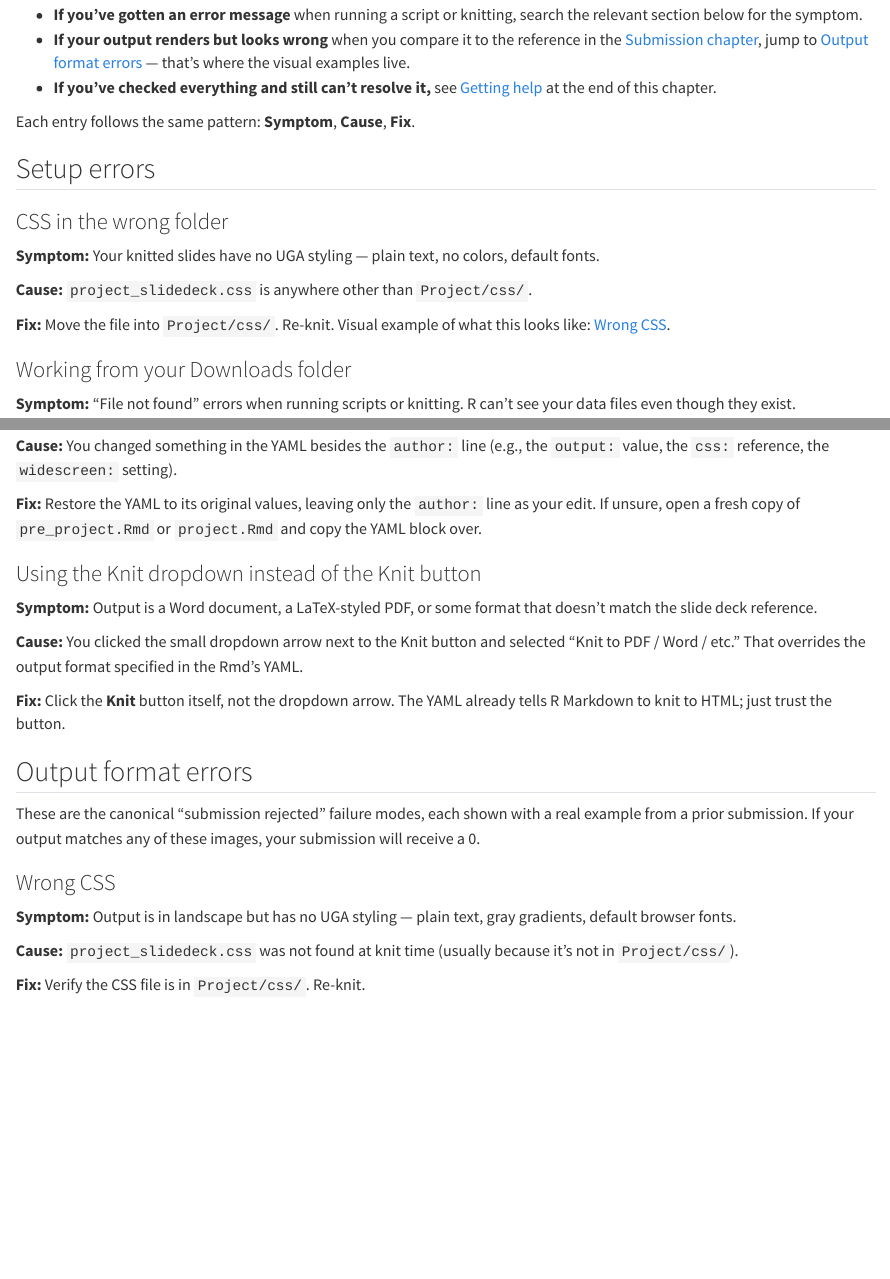
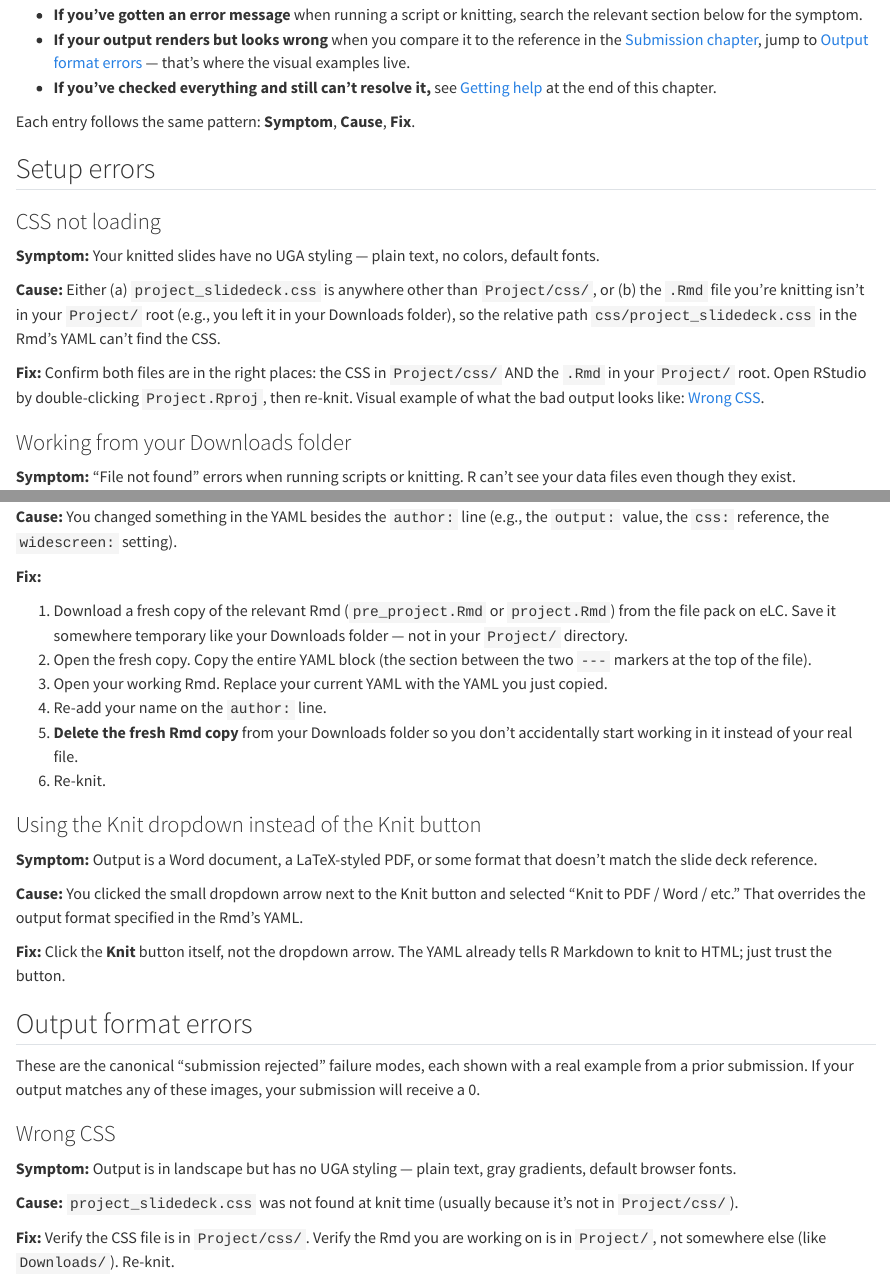
Before and after one commit to abbicormier/BUSN5000-project, a Quarto document (common-errors.qmd): the page in a window 1100 px wide, from 180 px down, and a second part further down, joined at a grey line. Rendered offline with R 4.5, knitr and Pandoc in place of Quarto, with nearby package versions.

Commit message:
Common Errors chapter with bad-output examples

```diff
--- a/common-errors.qmd
+++ b/common-errors.qmd
@@ -19,16 +19,21 @@ Each entry follows the same pattern: **Symptom**, **Cause**, **Fix**.
 
 ## Setup errors
 
-### CSS in the wrong folder
+### CSS not loading
 
 **Symptom:** Your knitted slides have no UGA styling — plain text,
 no colors, default fonts.
 
-**Cause:** `project_slidedeck.css` is anywhere other than
-`Project/css/`.
+**Cause:** Either (a) `project_slidedeck.css` is anywhere other
+than `Project/css/`, or (b) the `.Rmd` file you're knitting isn't
+in your `Project/` root (e.g., you left it in your Downloads
+folder), so the relative path `css/project_slidedeck.css` in the
+Rmd's YAML can't find the CSS.
 
-**Fix:** Move the file into `Project/css/`. Re-knit. Visual example
-of what this looks like:
+**Fix:** Confirm both files are in the right places: the CSS in
+`Project/css/` AND the `.Rmd` in your `Project/` root. Open RStudio
+by double-clicking `Project.Rproj`, then re-knit. Visual example of
+what the bad output looks like:
 [Wrong CSS](#output-format-errors).
 
 ### Working from your Downloads folder
@@ -119,9 +124,21 @@ layout, missing CSS, wrong document class, no slide breaks.
 line (e.g., the `output:` value, the `css:` reference, the
 `widescreen:` setting).
 
-**Fix:** Restore the YAML to its original values, leaving only the
-`author:` line as your edit. If unsure, open a fresh copy of
-`pre_project.Rmd` or `project.Rmd` and copy the YAML block over.
+**Fix:**
+
+1. Download a fresh copy of the relevant Rmd
+   (`pre_project.Rmd` or `project.Rmd`) from the file pack on
+   eLC. Save it somewhere temporary like your Downloads folder —
+   not in your `Project/` directory.
+2. Open the fresh copy. Copy the entire YAML block (the section
+   between the two `---` markers at the top of the file).
+3. Open your working Rmd. Replace your current YAML with the YAML
+   you just copied.
+4. Re-add your name on the `author:` line.
+5. **Delete the fresh Rmd copy** from your Downloads folder so you
+   don't accidentally start working in it instead of your real
+   file.
+6. Re-knit.
 
 ### Using the Knit dropdown instead of the Knit button
 
@@ -150,4 +167,5 @@ text, gray gradients, default browser fonts.
 **Cause:** `project_slidedeck.css` was not found at knit time
 (usually because it's not in `Project/css/`).
 
-**Fix:** Verify the CSS file is in `Project/css/`. Re-knit.
+**Fix:** Verify the CSS file is in `Project/css/`. Verify the Rmd
+you are working on is in `Project/`, not somewhere else (like
```
Also changed, not shown: common-errors.qmd (26 more changed lines).
